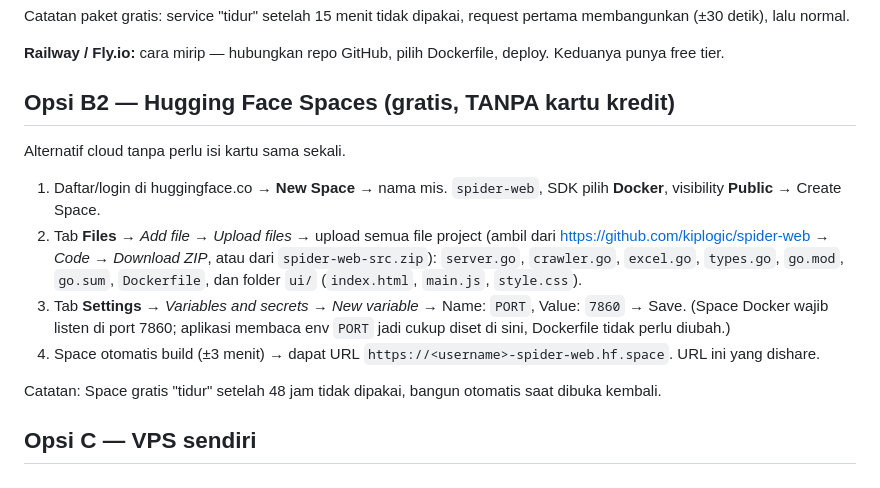
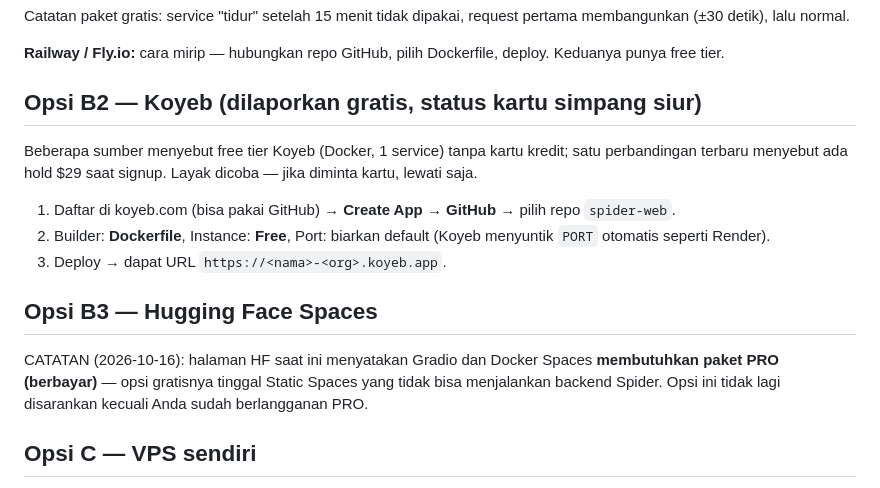
Before and after one commit to kiplogic/spider-web, a Markdown page: DEPLOY.md, the part around the change. GitHub-like rendering.

Commit message:
Koreksi: HF Docker Spaces kini butuh PRO; tambah opsi Koyeb

```diff
--- a/DEPLOY.md
+++ b/DEPLOY.md
@@ -40,26 +40,24 @@ request pertama membangunkan (±30 detik), lalu normal.
 **Railway / Fly.io:** cara mirip — hubungkan repo GitHub, pilih Dockerfile,
 deploy. Keduanya punya free tier.
 
-## Opsi B2 — Hugging Face Spaces (gratis, TANPA kartu kredit)
+## Opsi B2 — Koyeb (dilaporkan gratis, status kartu simpang siur)
 
-Alternatif cloud tanpa perlu isi kartu sama sekali.
+Beberapa sumber menyebut free tier Koyeb (Docker, 1 service) tanpa kartu
+kredit; satu perbandingan terbaru menyebut ada hold $29 saat signup.
+Layak dicoba — jika diminta kartu, lewati saja.
 
-1. Daftar/login di huggingface.co → **New Space** → nama mis. `spider-web`,
-   SDK pilih **Docker**, visibility **Public** → Create Space.
-2. Tab **Files** → *Add file → Upload files* → upload semua file project
-   (ambil dari https://github.com/kiplogic/spider-web → *Code → Download ZIP*,
-   atau dari `spider-web-src.zip`): `server.go`, `crawler.go`, `excel.go`,
-   `types.go`, `go.mod`, `go.sum`, `Dockerfile`, dan folder `ui/`
-   (`index.html`, `main.js`, `style.css`).
-3. Tab **Settings** → *Variables and secrets* → *New variable* →
-   Name: `PORT`, Value: `7860` → Save. (Space Docker wajib listen di port 7860;
-   aplikasi membaca env `PORT` jadi cukup diset di sini, Dockerfile tidak
-   perlu diubah.)
-4. Space otomatis build (±3 menit) → dapat URL
-   `https://<username>-spider-web.hf.space`. URL ini yang dishare.
+1. Daftar di koyeb.com (bisa pakai GitHub) → **Create App** → **GitHub** →
+   pilih repo `spider-web`.
+2. Builder: **Dockerfile**, Instance: **Free**, Port: biarkan default
+   (Koyeb menyuntik `PORT` otomatis seperti Render).
+3. Deploy → dapat URL `https://<nama>-<org>.koyeb.app`.
 
-Catatan: Space gratis "tidur" setelah 48 jam tidak dipakai, bangun otomatis
-saat dibuka kembali.
+## Opsi B3 — Hugging Face Spaces
+
+CATATAN (2026-10-16): halaman HF saat ini menyatakan Gradio dan Docker
+Spaces **membutuhkan paket PRO (berbayar)** — opsi gratisnya tinggal Static
+Spaces yang tidak bisa menjalankan backend Spider. Opsi ini tidak lagi
+disarankan kecuali Anda sudah berlangganan PRO.
 
 ## Opsi C — VPS sendiri
 
```
